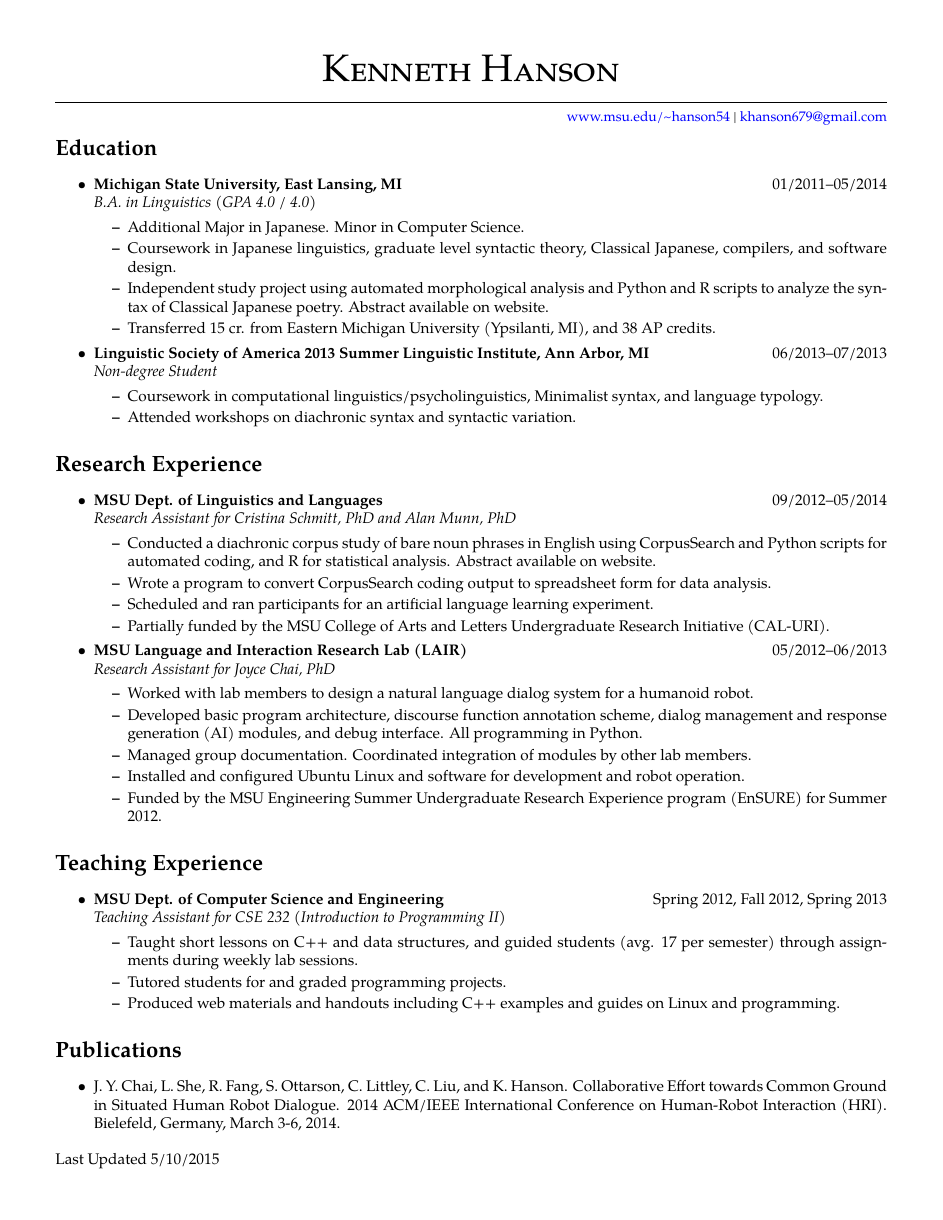
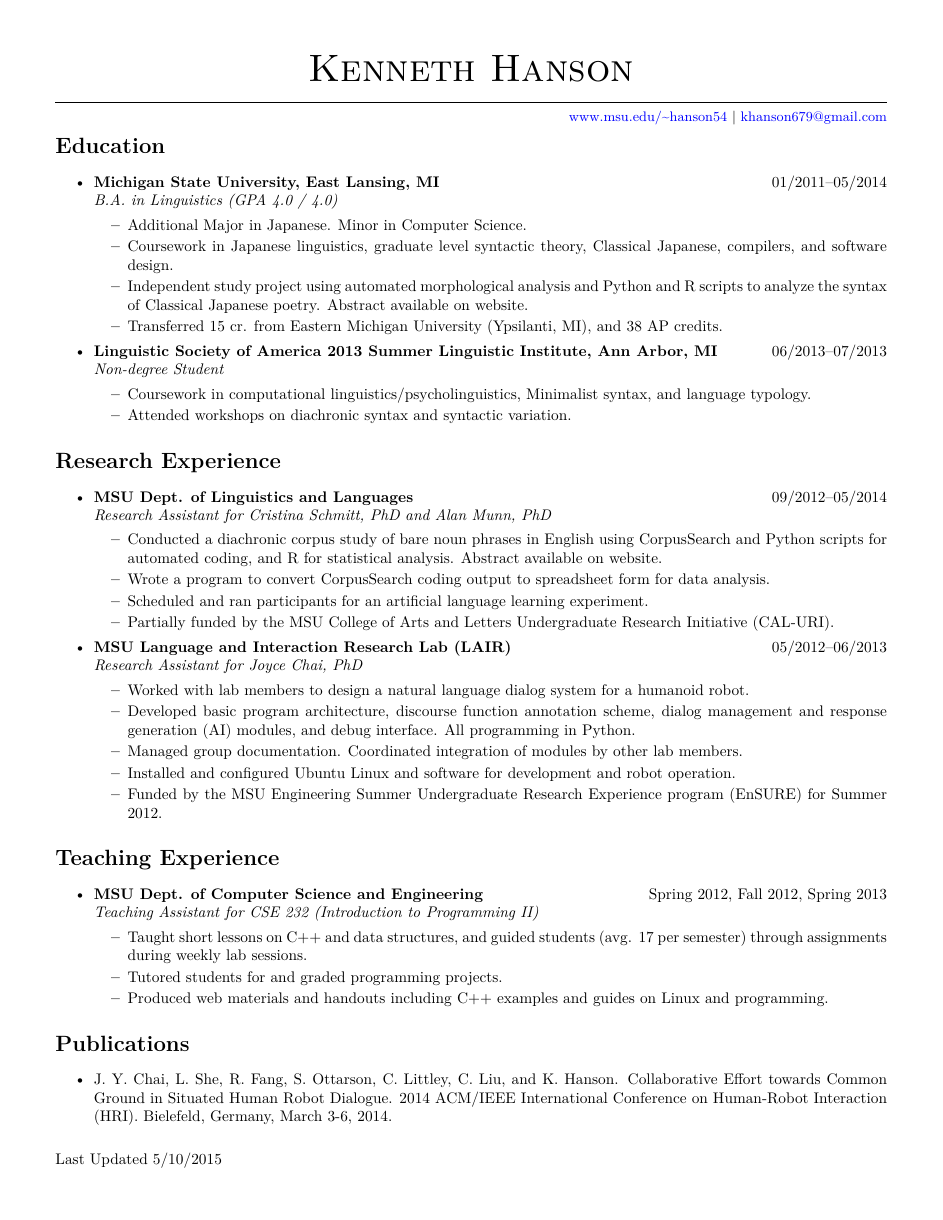
Before and after one commit to khanson679/kenneth-hanson-resume, a LaTeX CV (resume-full.tex): page 1 of 2. Compiled offline with pdfLaTeX.

Commit message:
Changed font to Latin Modern.

```diff
--- a/resume-full.tex
+++ b/resume-full.tex
@@ -9,9 +9,7 @@
 \documentclass[10pt,oneside]{article}
 
 \usepackage[T1]{fontenc}
-\usepackage{tgpagella} % serif
-%\usepackage{tgheros}   % sans
-%\usepackage{tgcursor}  % mono
+\usepackage{lmodern}
 
 
 %%%%%%%%%%%%%%%%%%%%%%%%%%%%%%%%%%%%%%%%%%%%%%%%%%%%%%%%%
```
